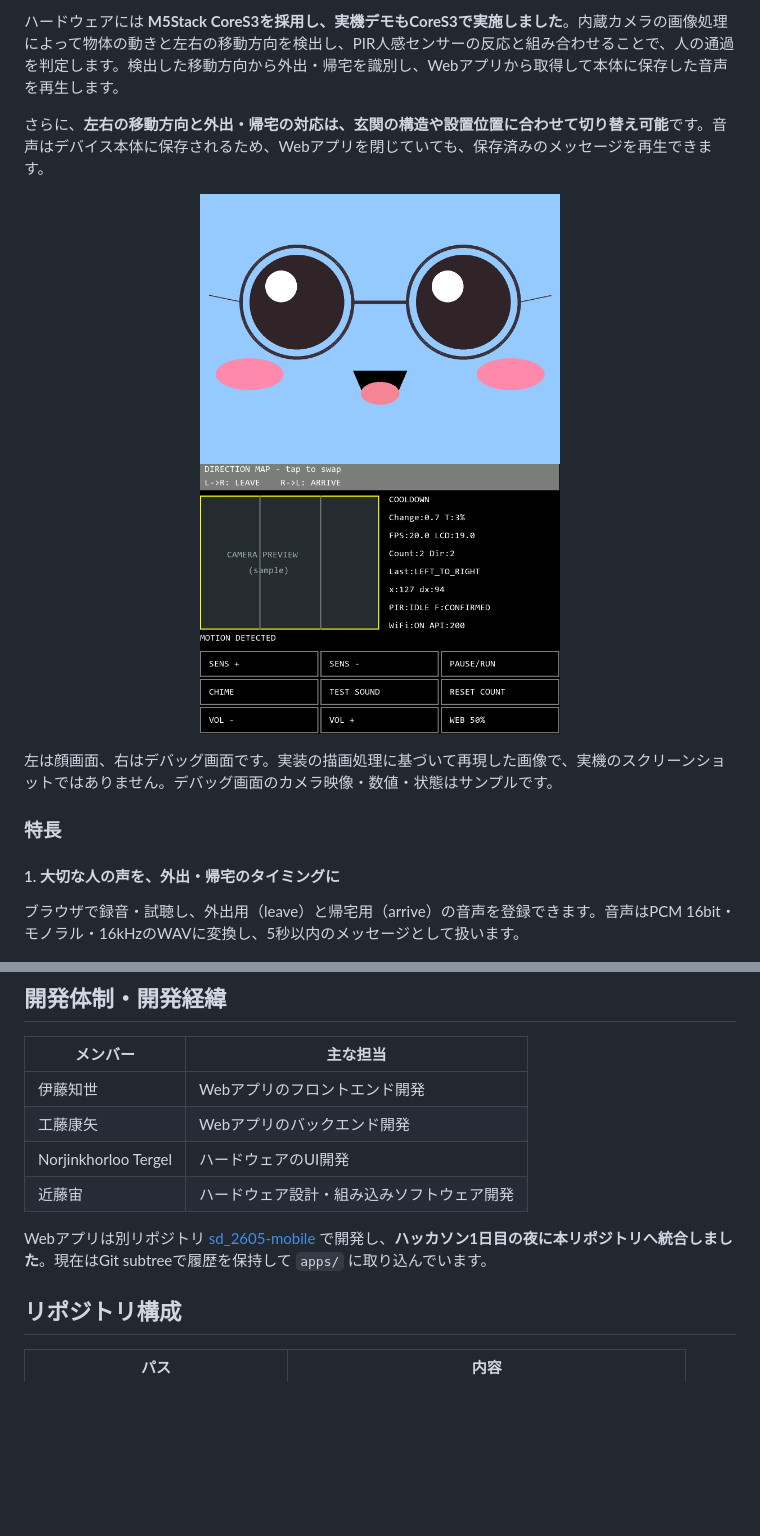
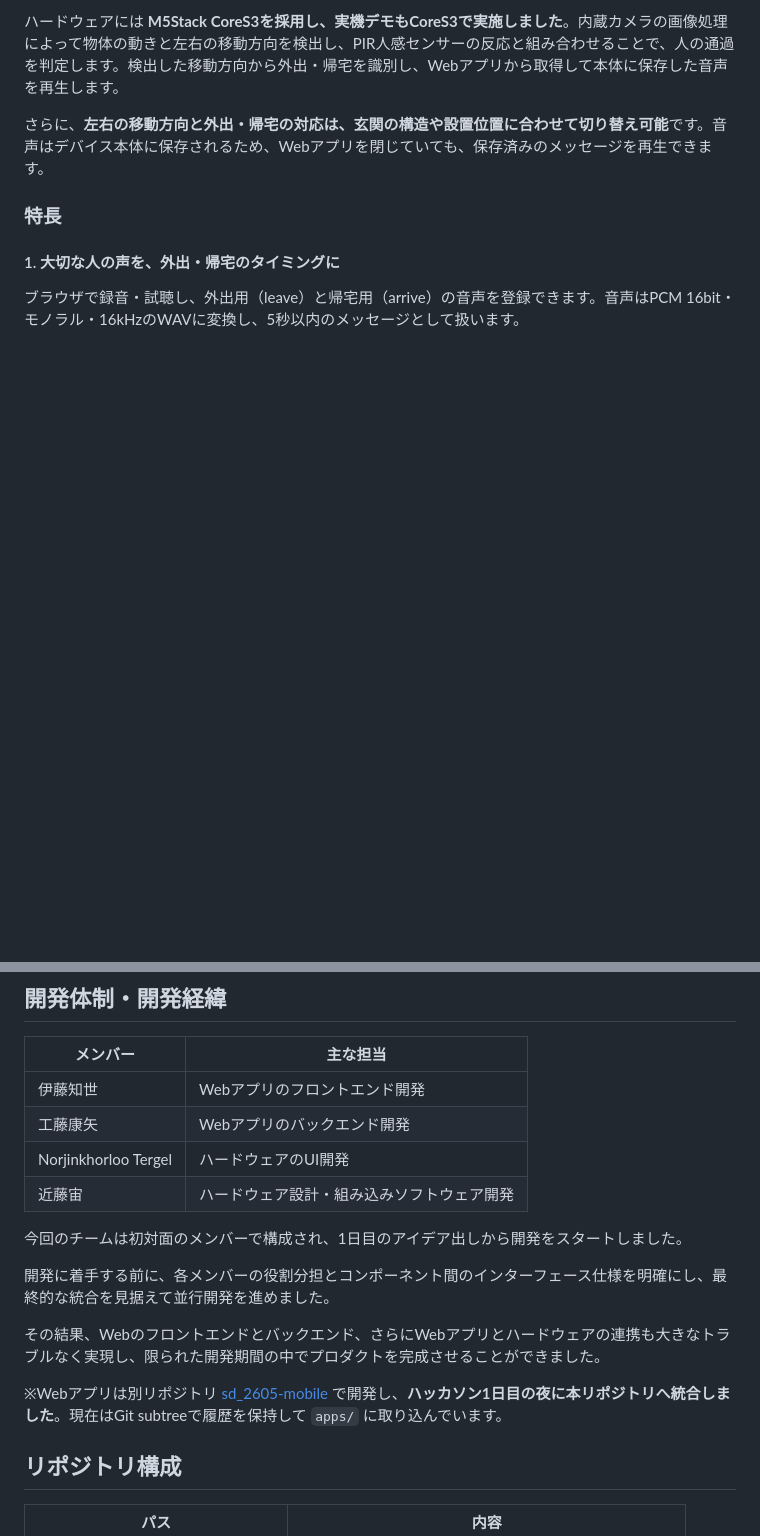
Before and after one commit to jphacks/sd_2605, a Markdown page: README.md, 2 parts joined by grey strips. GitHub-like rendering; blank space fills up the shorter version.

Commit message:
READMEの画面画像の配置と開発経緯を更新

```diff
--- a/README.md
+++ b/README.md
@@ -39,15 +39,6 @@ Webアプリから録音・登録した大切な人の音声メッセージを
 
 さらに、**左右の移動方向と外出・帰宅の対応は、玄関の構造や設置位置に合わせて切り替え可能**です。音声はデバイス本体に保存されるため、Webアプリを閉じていても、保存済みのメッセージを再生できます。
 
-<p align="center">
-
-  <img src="docs/images/cores3-face.png" alt="CoreS3の顔画面（実装に基づく再現）" width="360">
-  <img src="docs/images/cores3-debug.png" alt="CoreS3のデバッグ画面（実装に基づく再現、映像・数値はサンプル）" width="360">
-
-</p>
-
-左は顔画面、右はデバッグ画面です。実装の描画処理に基づいて再現した画像で、実機のスクリーンショットではありません。デバッグ画面のカメラ映像・数値・状態はサンプルです。
-
 ### 特長
 
 #### 1. 大切な人の声を、外出・帰宅のタイミングに
@@ -144,8 +142,13 @@ CoreS3がWi-Fi経由でAPIに定期アクセスし、音声の版番号を比較
 | Norjinkhorloo Tergel | ハードウェアのUI開発           |
 | 近藤宙                  | ハードウェア設計・組み込みソフトウェア開発 |
 
+今回のチームは初対面のメンバーで構成され、1日目のアイデア出しから開発をスタートしました。
 
-Webアプリは別リポジトリ [sd_2605-mobile](https://github.com/jphacks/sd_2605-mobile) で開発し、**ハッカソン1日目の夜に本リポジトリへ統合しました**。現在はGit subtreeで履歴を保持して `apps/` に取り込んでいます。
+開発に着手する前に、各メンバーの役割分担とコンポーネント間のインターフェース仕様を明確にし、最終的な統合を見据えて並行開発を進めました。
+
+その結果、Webのフロントエンドとバックエンド、さらにWebアプリとハードウェアの連携も大きなトラブルなく実現し、限られた開発期間の中でプロダクトを完成させることができました。
+
+※Webアプリは別リポジトリ [sd_2605-mobile](https://github.com/jphacks/sd_2605-mobile) で開発し、**ハッカソン1日目の夜に本リポジトリへ統合しました**。現在はGit subtreeで履歴を保持して `apps/` に取り込んでいます。
 
 ## リポジトリ構成
 
```
Also changed, not shown: other parts of README.md (+7 -0 lines).
